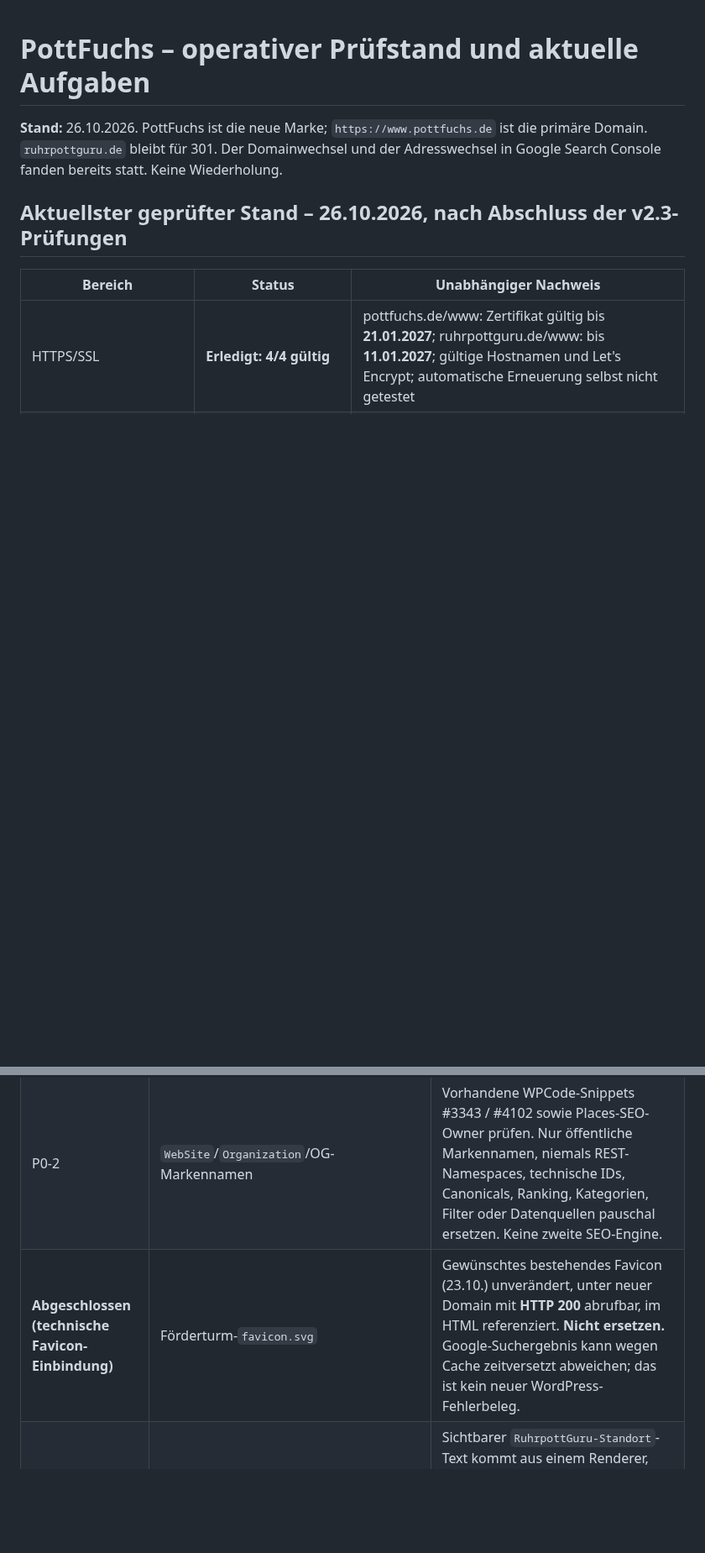
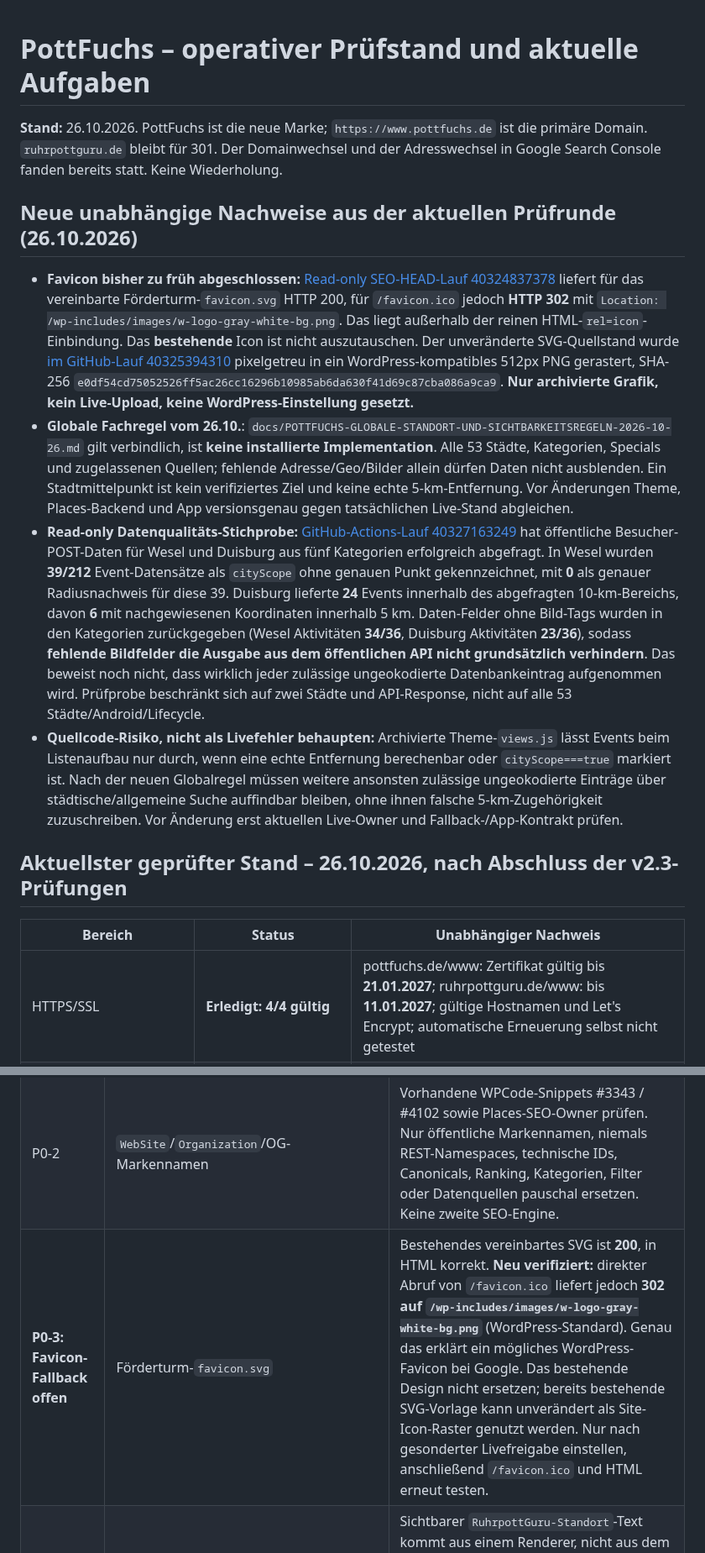
Before and after one commit to ruhrpottguru/ruhrpottguru-test-builds, a Markdown page: docs/pottfuchs-operational-status.md, 2 parts joined by grey strips. Shown at 84% size. GitHub-like rendering; blank space fills up the shorter version.

Commit message:
Correct favicon false-green state and document new global geo policy against independent Wesel/Duisburg public API evidence

```diff
--- a/docs/pottfuchs-operational-status.md
+++ b/docs/pottfuchs-operational-status.md
@@ -1,6 +1,13 @@
 # PottFuchs – operativer Prüfstand und aktuelle Aufgaben
 
 **Stand:** 26.10.2026. PottFuchs ist die neue Marke; `https://www.pottfuchs.de` ist die primäre Domain. `ruhrpottguru.de` bleibt für 301. Der Domainwechsel und der Adresswechsel in Google Search Console fanden bereits statt. Keine Wiederholung.
+
+## Neue unabhängige Nachweise aus der aktuellen Prüfrunde (26.10.2026)
+
+- **Favicon bisher zu früh abgeschlossen:** [Read-only SEO-HEAD-Lauf 40324837378](https://github.com/ruhrpottguru/ruhrpottguru-test-builds/actions/runs/40324837378) liefert für das vereinbarte Förderturm-`favicon.svg` HTTP 200, für `/favicon.ico` jedoch **HTTP 302** mit `Location: /wp-includes/images/w-logo-gray-white-bg.png`. Das liegt außerhalb der reinen HTML-`rel=icon`-Einbindung. Das **bestehende** Icon ist nicht auszutauschen. Der unveränderte SVG-Quellstand wurde [im GitHub-Lauf 40325394310](https://github.com/ruhrpottguru/ruhrpottguru-test-builds/actions/runs/40325394310) pixelgetreu in ein WordPress-kompatibles 512px PNG gerastert, SHA-256 `e0df54cd75052526ff5ac26cc16296b10985ab6da630f41d69c87cba086a9ca9`. **Nur archivierte Grafik, kein Live-Upload, keine WordPress-Einstellung gesetzt.**
+- **Globale Fachregel vom 26.10.**: `docs/POTTFUCHS-GLOBALE-STANDORT-UND-SICHTBARKEITSREGELN-2026-10-26.md` gilt verbindlich, ist **keine installierte Implementation**. Alle 53 Städte, Kategorien, Specials und zugelassenen Quellen; fehlende Adresse/Geo/Bilder allein dürfen Daten nicht ausblenden. Ein Stadtmittelpunkt ist kein verifiziertes Ziel und keine echte 5-km-Entfernung. Vor Änderungen Theme, Places-Backend und App versionsgenau gegen tatsächlichen Live-Stand abgleichen.
+- **Read-only Datenqualitäts-Stichprobe:** [GitHub-Actions-Lauf 40327163249](https://github.com/ruhrpottguru/ruhrpottguru-test-builds/actions/runs/40327163249) hat öffentliche Besucher-POST-Daten für Wesel und Duisburg aus fünf Kategorien erfolgreich abgefragt. In Wesel wurden **39/212** Event-Datensätze als `cityScope` ohne genauen Punkt gekennzeichnet, mit **0** als genauer Radiusnachweis für diese 39. Duisburg lieferte **24** Events innerhalb des abgefragten 10-km-Bereichs, davon **6** mit nachgewiesenen Koordinaten innerhalb 5 km. Daten-Felder ohne Bild-Tags wurden in den Kategorien zurückgegeben (Wesel Aktivitäten **34/36**, Duisburg Aktivitäten **23/36**), sodass **fehlende Bildfelder die Ausgabe aus dem öffentlichen API nicht grundsätzlich verhindern**. Das beweist noch nicht, dass wirklich jeder zulässige ungeokodierte Datenbankeintrag aufgenommen wird. Prüfprobe beschränkt sich auf zwei Städte und API-Response, nicht auf alle 53 Städte/Android/Lifecycle.
+- **Quellcode-Risiko, nicht als Livefehler behaupten:** Archivierte Theme-`views.js` lässt Events beim Listenaufbau nur durch, wenn eine echte Entfernung berechenbar oder `cityScope===true` markiert ist. Nach der neuen Globalregel müssen weitere ansonsten zulässige ungeokodierte Einträge über städtische/allgemeine Suche auffindbar bleiben, ohne ihnen falsche 5-km-Zugehörigkeit zuzuschreiben. Vor Änderung erst aktuellen Live-Owner und Fallback-/App-Kontrakt prüfen.
 
 ## Aktuellster geprüfter Stand – 26.10.2026, nach Abschluss der v2.3-Prüfungen
 
@@ -61,7 +68,7 @@ Aktuellster, korrigierter Nachweis: [HTTP/SEO-Audit-Lauf 40311669897](https://gi
 |---|---|---|
 | P0-1 | Öffentlicher Detailseiten-SEO-Titel `Zum Schwarzen Essen \| PottFuchs` und weitere alte Titel | Der GitHub-Branch `pottfuchs-seo-fix` enthält bereits einen nicht freigegebenen Minimalpatch auf historischem Places-Stand **v1.10.169**. Nicht erneut implementieren oder mit dem zuletzt belegten Live-Backend **v1.10.182** verwechseln. Aktuelle Originalquelle + WPCode-Ausgabe-Eigentümer prüfen, minimal korrigieren und regressionsprüfen, erst dann installierbares ZIP. |
 | P0-2 | `WebSite`/`Organization`/OG-Markennamen | Vorhandene WPCode-Snippets #3343 / #4102 sowie Places-SEO-Owner prüfen. Nur öffentliche Markennamen, niemals REST-Namespaces, technische IDs, Canonicals, Ranking, Kategorien, Filter oder Datenquellen pauschal ersetzen. Keine zweite SEO-Engine. |
-| **Abgeschlossen (technische Favicon-Einbindung)** | Förderturm-`favicon.svg` | Gewünschtes bestehendes Favicon (23.10.) unverändert, unter neuer Domain mit **HTTP 200** abrufbar, im HTML referenziert. **Nicht ersetzen.** Google-Suchergebnis kann wegen Cache zeitversetzt abweichen; das ist kein neuer WordPress-Fehlerbeleg. |
+| **P0-3: Favicon-Fallback offen** | Förderturm-`favicon.svg` | Bestehendes vereinbartes SVG ist **200**, in HTML korrekt. **Neu verifiziert:** direkter Abruf von `/favicon.ico` liefert jedoch **302 auf `/wp-includes/images/w-logo-gray-white-bg.png`** (WordPress-Standard). Genau das erklärt ein mögliches WordPress-Favicon bei Google. Das bestehende Design nicht ersetzen; bereits bestehende SVG-Vorlage kann unverändert als Site-Icon-Raster genutzt werden. Nur nach gesonderter Livefreigabe einstellen, anschließend `/favicon.ico` und HTML erneut testen. |
 | P0-4 | Zeitreise-Altmarke | Sichtbarer `RuhrpottGuru-Standort`-Text kommt aus einem Renderer, nicht aus dem WordPress-`post_content` (bisheriger Match-only-Test); Owner recherchieren und nur sichtbare Marke ändern. |
 | P0-5 | Search Console: Site Name, Indexierung, Rich Results | Suchergebnis-Darstellung kann Google zeitversetzt/anders zeigen. GSC Wizard ist derzeit ohne aktives Abo nicht nutzbar; keine Kostenfreigabe. Suchmaschinenstatus getrennt vom technischen HTML-Nachweis halten. |
 | P0-6 | App-/REST-Verträglichkeit | **Alte REST-API-Root per GET weiterhin 200 unter altem Host** (bewusste Cutover-Ausnahme); App-Package `de.ruhrpottguru.app` im GitHub-Beta2-Quellstand stabil. **Offen:** alte APK-/REST-POST-Methoden, echte App-Links sowie neuerer Play-/Beta-Livestand; keine parallele API, keine Package-Umbenennung. |
```
